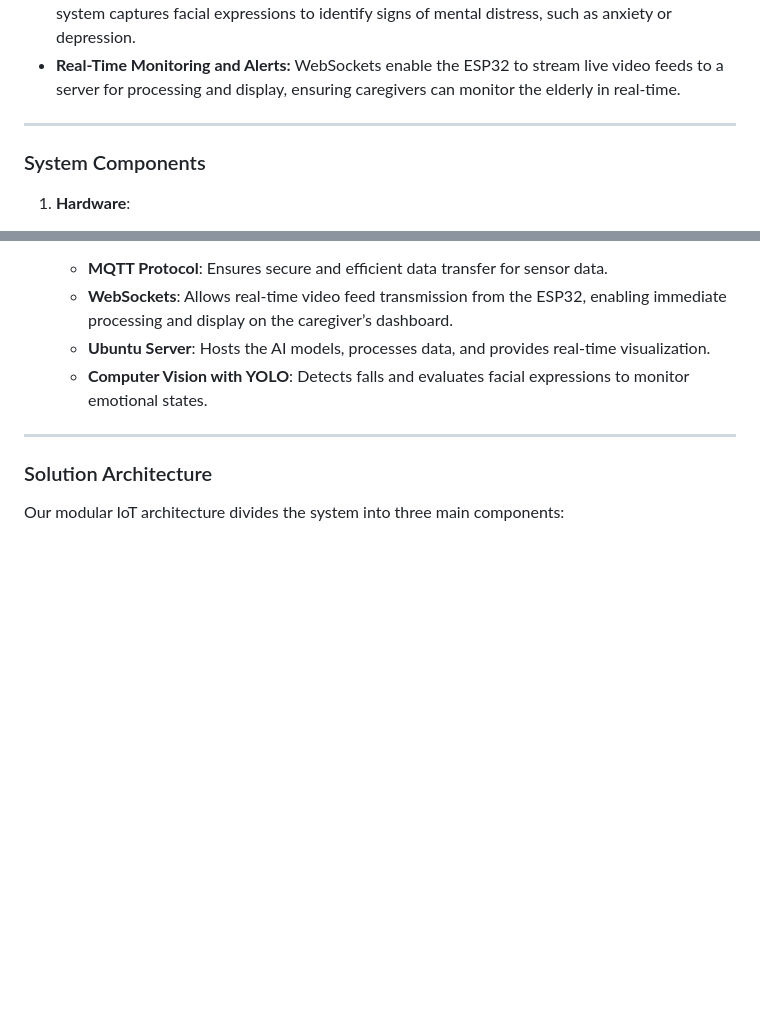
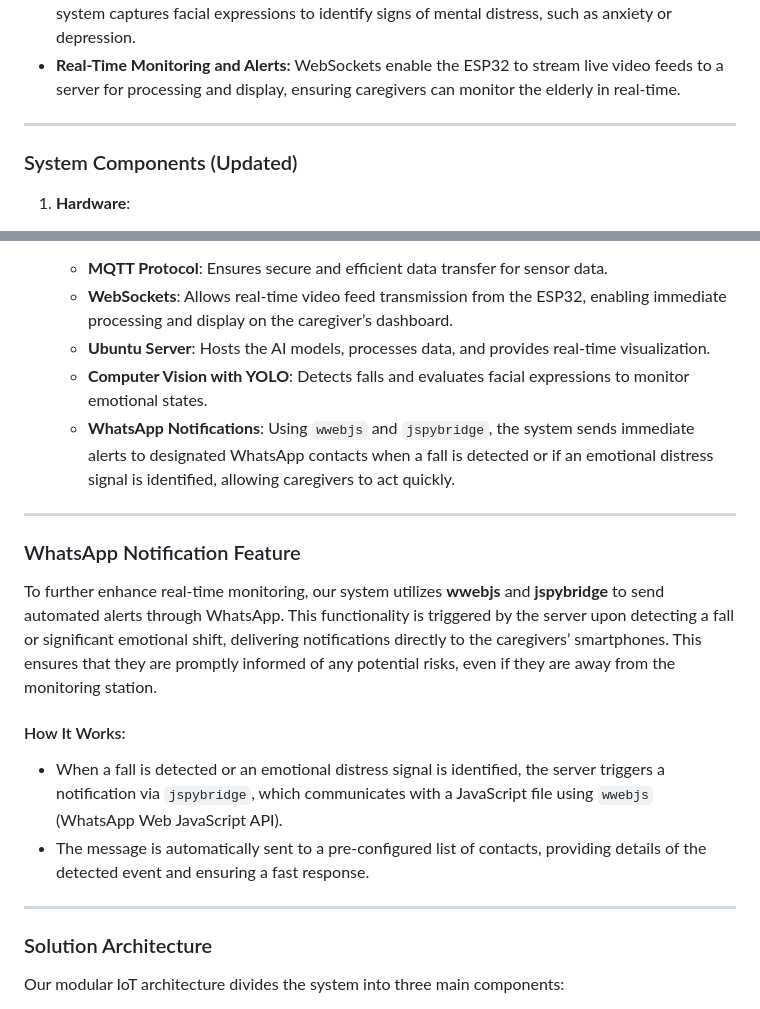
Before and after one commit to armandomm09/perceptify, a Markdown page: README.md, 2 parts joined by grey strips. Rendered like a GitHub page; blank space fills up the shorter version.

```diff
--- a/README.md
+++ b/README.md
@@ -14,7 +14,8 @@ Our system is designed to:
 
 ---
 
-### System Components
+
+### System Components (Updated)
 
 1. **Hardware**:
    - **ESP32 Microcontroller**: Captures sensor data and transmits video frames for processing.
@@ -26,6 +27,17 @@ Our system is designed to:
    - **WebSockets**: Allows real-time video feed transmission from the ESP32, enabling immediate processing and display on the caregiver’s dashboard.
    - **Ubuntu Server**: Hosts the AI models, processes data, and provides real-time visualization.
    - **Computer Vision with YOLO**: Detects falls and evaluates facial expressions to monitor emotional states.
+   - **WhatsApp Notifications**: Using `wwebjs` and `jspybridge`, the system sends immediate alerts to designated WhatsApp contacts when a fall is detected or if an emotional distress signal is identified, allowing caregivers to act quickly.
+
+---
+
+### WhatsApp Notification Feature
+
+To further enhance real-time monitoring, our system utilizes **wwebjs** and **jspybridge** to send automated alerts through WhatsApp. This functionality is triggered by the server upon detecting a fall or significant emotional shift, delivering notifications directly to the caregivers’ smartphones. This ensures that they are promptly informed of any potential risks, even if they are away from the monitoring station.
+
+#### How It Works:
+- When a fall is detected or an emotional distress signal is identified, the server triggers a notification via `jspybridge`, which communicates with a JavaScript file using `wwebjs` (WhatsApp Web JavaScript API).
+- The message is automatically sent to a pre-configured list of contacts, providing details of the detected event and ensuring a fast response.
 
 ---
 
```
